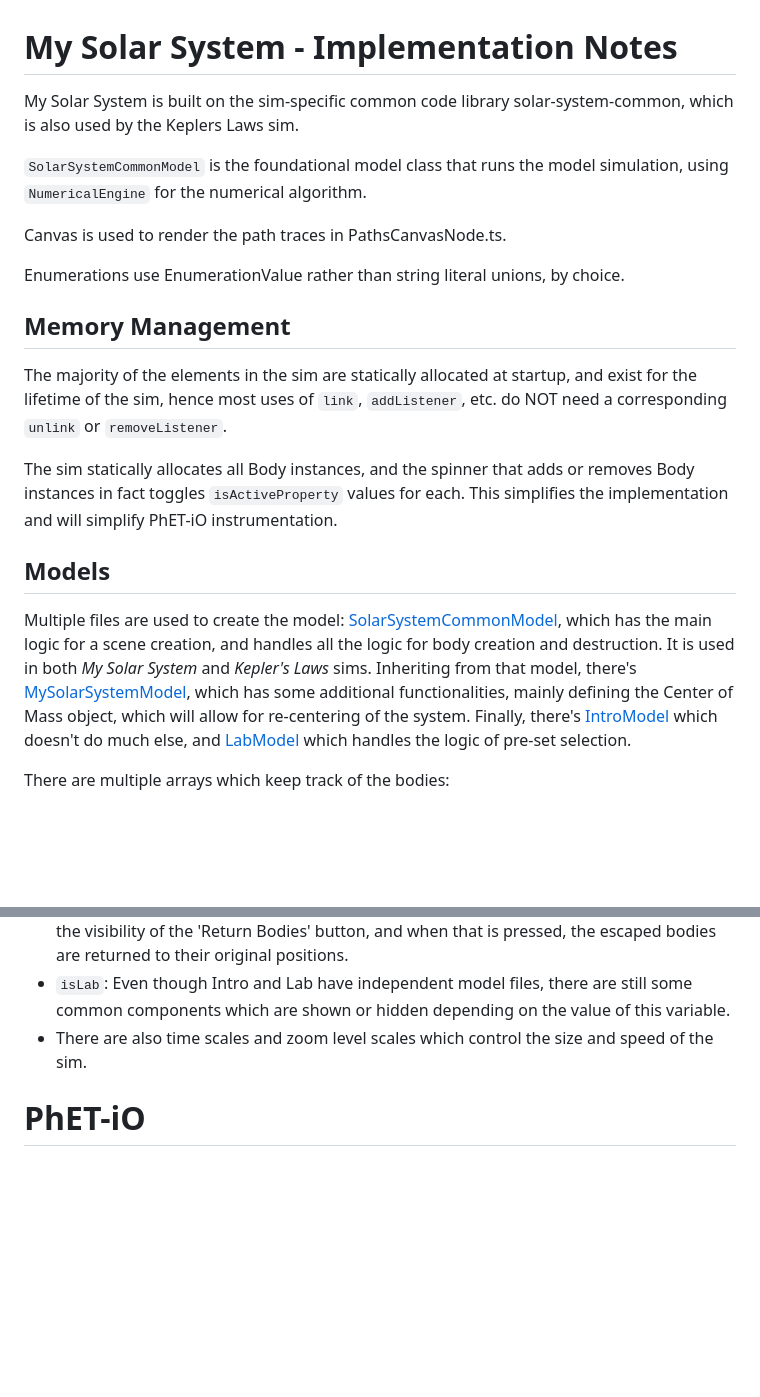
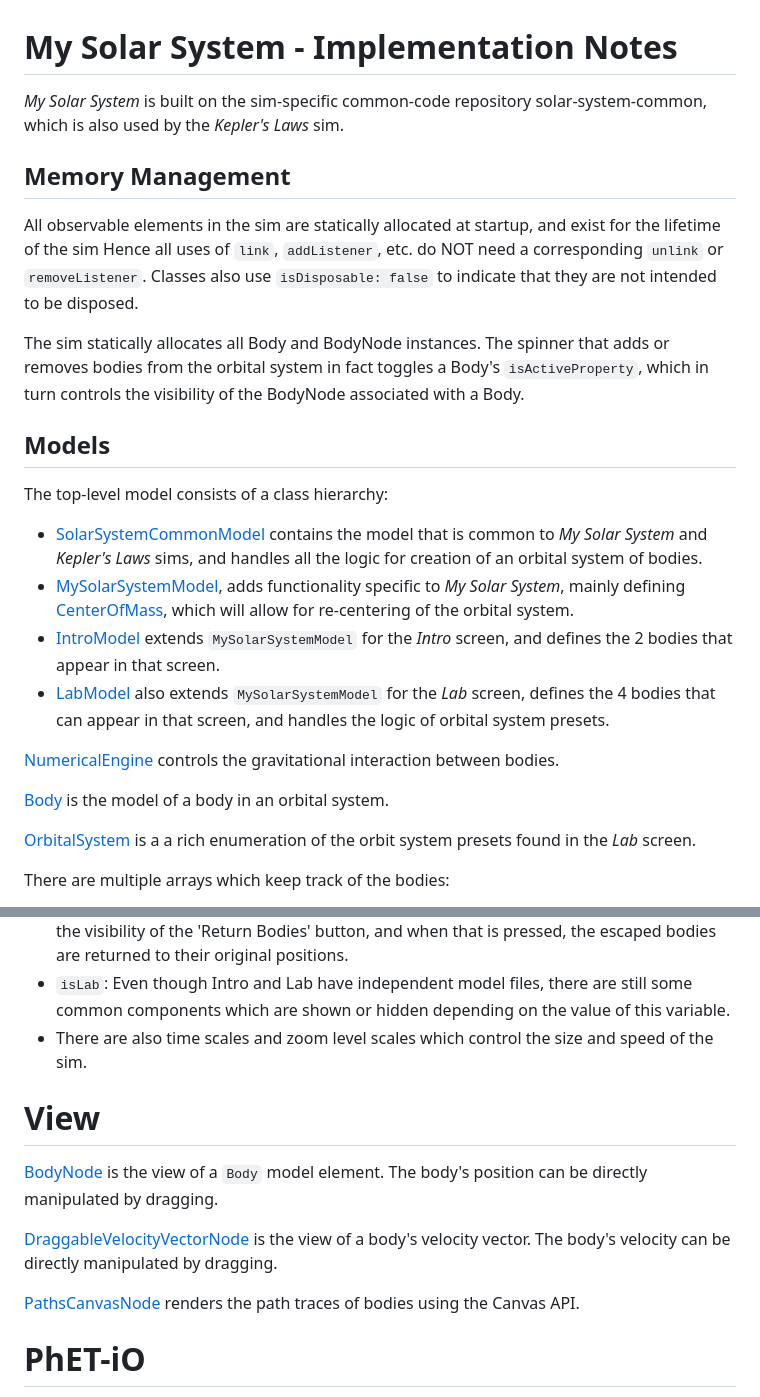
Before and after one commit to phetsims/my-solar-system, a Markdown page: doc/implementation-notes.md, 2 parts joined by grey strips. GitHub-like rendering; blank space fills up the shorter version.

Commit message:
expand the Model section, add a View section, https://github.com/phetsims/my-solar-system/issues/246

```diff
--- a/doc/implementation-notes.md
+++ b/doc/implementation-notes.md
@@ -1,31 +1,40 @@
 # My Solar System - Implementation Notes
 
-My Solar System is built on the sim-specific common code library solar-system-common, which is also used by the Keplers
-Laws sim.
-
-`SolarSystemCommonModel` is the foundational model class that runs the model simulation, using
-`NumericalEngine` for the numerical algorithm.
-
-Canvas is used to render the path traces in PathsCanvasNode.ts.
-
-Enumerations use EnumerationValue rather than string literal unions, by choice.
+_My Solar System_ is built on the sim-specific common-code repository solar-system-common, which is also used by the
+_Kepler's Laws_ sim.
 
 ## Memory Management
 
-The majority of the elements in the sim are statically allocated at startup, and exist for the lifetime of the sim, hence most uses of `link`, `addListener`, etc. do NOT need a corresponding `unlink` or `removeListener`.
+All observable elements in the sim are statically allocated at startup, and exist for the lifetime of the sim
+Hence all uses of `link`, `addListener`, etc. do NOT need a corresponding `unlink` or `removeListener`.
+Classes also use `isDisposable: false` to indicate that they are not intended to be disposed.
 
-The sim statically allocates all Body instances, and the spinner that adds or removes Body instances in fact toggles `isActiveProperty` values for each. This simplifies the implementation and will simplify PhET-iO instrumentation.
+The sim statically allocates all Body and BodyNode instances. The spinner that adds or removes bodies from the orbital
+system in fact toggles a Body's `isActiveProperty`, which in turn controls the visibility of the BodyNode associated
+with a Body.
 
 ## Models
 
-Multiple files are used to create the model:
-[SolarSystemCommonModel](https://github.com/phetsims/solar-system-common/blob/main/js/model/SolarSystemCommonModel.ts),
-which has the main logic for a scene creation, and handles all the logic for body creation and destruction. It is used
-in both _My Solar System_ and _Kepler's Laws_ sims. Inheriting from that model, there's
-[MySolarSystemModel](https://github.com/phetsims/my-solar-system/blob/main/js/common/model/MySolarSystemModel.ts),
-which has some additional functionalities, mainly defining the Center of Mass object, which will allow for re-centering
-of the system. Finally, there's [IntroModel](https://github.com/phetsims/my-solar-system/blob/main/js/intro/model/IntroModel.ts)
-which doesn't do much else, and [LabModel](https://github.com/phetsims/my-solar-system/blob/main/js/lab/model/LabModel.ts) which handles the logic of pre-set selection.
+The top-level model consists of a class hierarchy:
+* [SolarSystemCommonModel](https://github.com/phetsims/solar-system-common/blob/main/js/model/SolarSystemCommonModel.ts)
+contains the model that is common to _My Solar System_ and _Kepler's Laws_ sims, and handles all the logic for creation
+of an orbital system of bodies.
+* [MySolarSystemModel](https://github.com/phetsims/my-solar-system/blob/main/js/common/model/MySolarSystemModel.ts),
+adds functionality specific to _My Solar System_, mainly defining [CenterOfMass](https://github.com/phetsims/my-solar-system/blob/main/js/common/model/CenterOfMass.ts), which will allow for re-centering
+of the orbital system.
+* [IntroModel](https://github.com/phetsims/my-solar-system/blob/main/js/intro/model/IntroModel.ts)
+extends `MySolarSystemModel` for the _Intro_ screen, and defines the 2 bodies that appear in that screen.
+* [LabModel](https://github.com/phetsims/my-solar-system/blob/main/js/lab/model/LabModel.ts) also extends
+`MySolarSystemModel` for the _Lab_ screen, defines the 4 bodies that can appear in that screen, and handles the
+logic of orbital system presets.
+
+[NumericalEngine](https://github.com/phetsims/my-solar-system/blob/main/js/common/model/NumericalEngine.ts) controls
+the gravitational interaction between bodies.
+
+[Body](https://github.com/phetsims/solar-system-common/blob/main/js/model/Body.ts) is the model of a body in an orbital system.
+
+[OrbitalSystem](https://github.com/phetsims/my-solar-system/blob/main/js/lab/model/OrbitalSystem.ts) is a
+a rich enumeration of the orbit system presets found in the _Lab_ screen.
 
 There are multiple arrays which keep track of the bodies:
 
@@ -44,6 +53,17 @@ Some important properties to keep track of during the sim:
 - `isLab`: Even though Intro and Lab have independent model files, there are still some common components which are shown or hidden depending on the value of this variable.
 - There are also time scales and zoom level scales which control the size and speed of the sim.
 
+# View
+
+[BodyNode](https://github.com/phetsims/solar-system-common/blob/main/js/view/BodyNode.ts) is the view of
+a `Body` model element. The body's position can be directly manipulated by dragging.
+
+[DraggableVelocityVectorNode](https://github.com/phetsims/solar-system-common/blob/main/js/view/DraggableVelocityVectorNode.ts) is the view
+of a body's velocity vector. The body's velocity can be directly manipulated by dragging.
+
+[PathsCanvasNode](https://github.com/phetsims/my-solar-system/blob/main/js/common/view/PathsCanvasNode.ts)
+renders the path traces of bodies using the Canvas API.
+
 # PhET-iO
 
 All PhET-iO elements in this sim are static (created a startup). There are no elements created dynamically.
```
